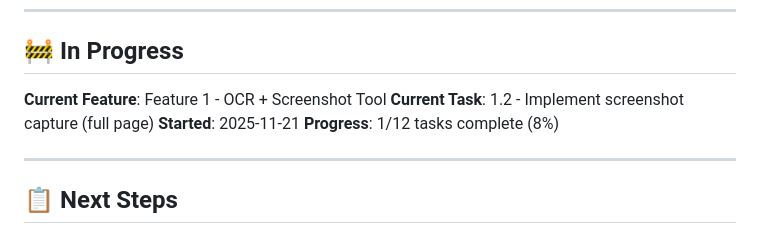
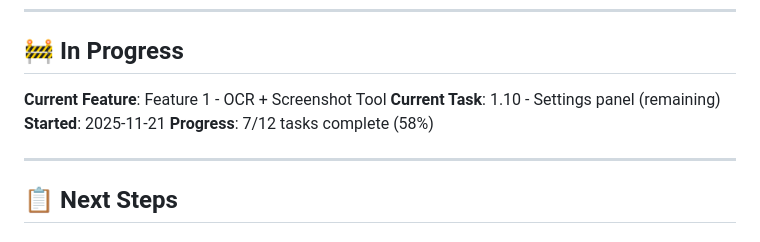
Before and after one commit to Fiavaion/AssisT, a Markdown page: docs/planning/CURRENT_STATUS.md, the part around the change. GitHub-like rendering.

```diff
--- a/docs/planning/CURRENT_STATUS.md
+++ b/docs/planning/CURRENT_STATUS.md
@@ -47,9 +47,9 @@
 ## 🚧 In Progress
 
 **Current Feature**: Feature 1 - OCR + Screenshot Tool
-**Current Task**: 1.2 - Implement screenshot capture (full page)
+**Current Task**: 1.10 - Settings panel (remaining)
 **Started**: 2025-11-21
-**Progress**: 1/12 tasks complete (8%)
+**Progress**: 7/12 tasks complete (58%)
 
 ---
 
```
Also changed, not shown: docs/planning/PHASE2_TASKS.md (+6 -6 lines).
